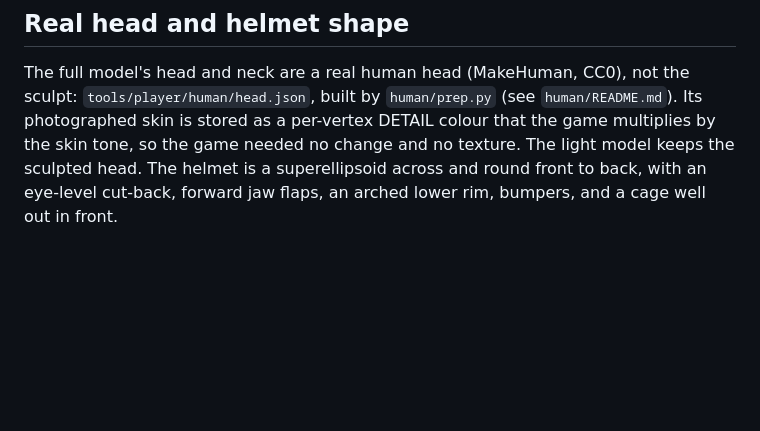
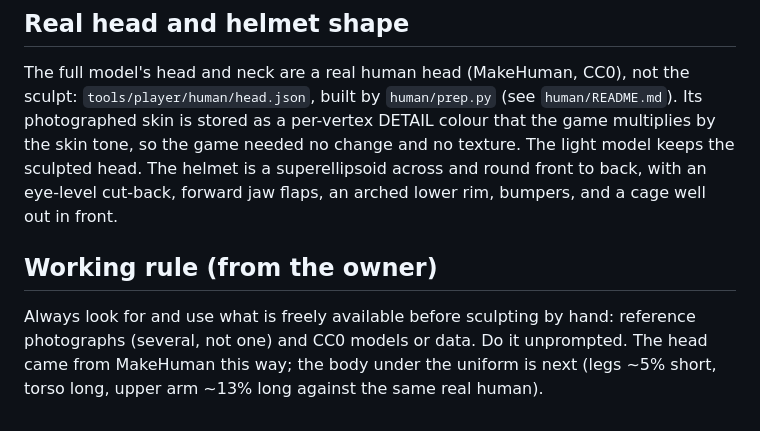
Before and after one commit to yttm613-byte/madden, a Markdown page: HANDOFF.md, the part around the change. GitHub-like rendering; blank space fills up the shorter version.

Commit message:
Docs: working rule to use free references and assets first
Co-Authored-By: Claude Fable 5.2 <noreply@anthropic.com>
Claude-Session: https://claude.ai/code/session_01EhaMYBAnbwTCmUahzGXxLc

```diff
--- a/HANDOFF.md
+++ b/HANDOFF.md
@@ -489,3 +489,10 @@ photographed skin is stored as a per-vertex DETAIL colour that the game multipli
 skin tone, so the game needed no change and no texture. The light model keeps the sculpted
 head. The helmet is a superellipsoid across and round front to back, with an eye-level
 cut-back, forward jaw flaps, an arched lower rim, bumpers, and a cage well out in front.
+
+## Working rule (from the owner)
+
+Always look for and use what is freely available before sculpting by hand: reference
+photographs (several, not one) and CC0 models or data. Do it unprompted. The head came
+from MakeHuman this way; the body under the uniform is next (legs ~5% short, torso long,
+upper arm ~13% long against the same real human).
```
